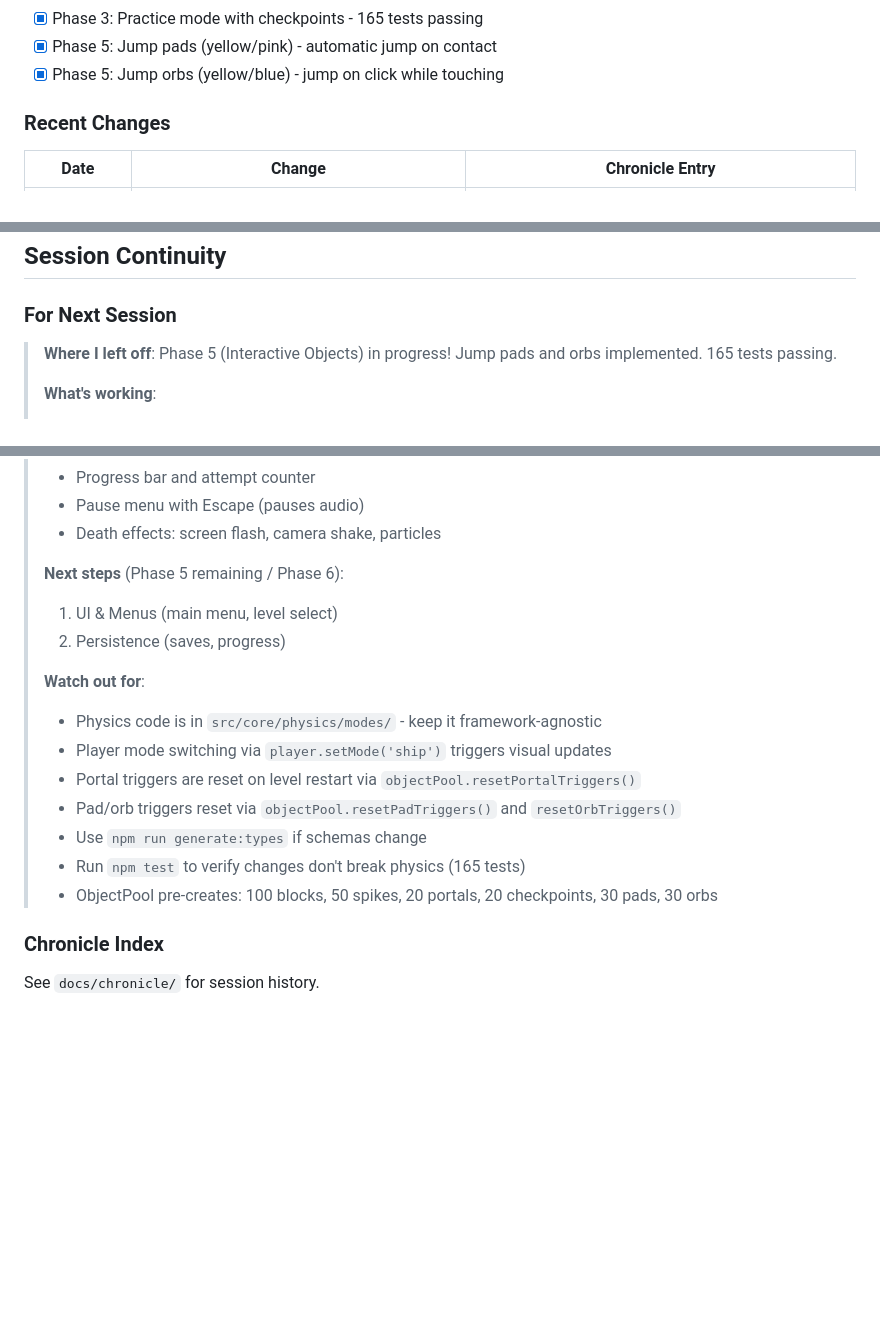
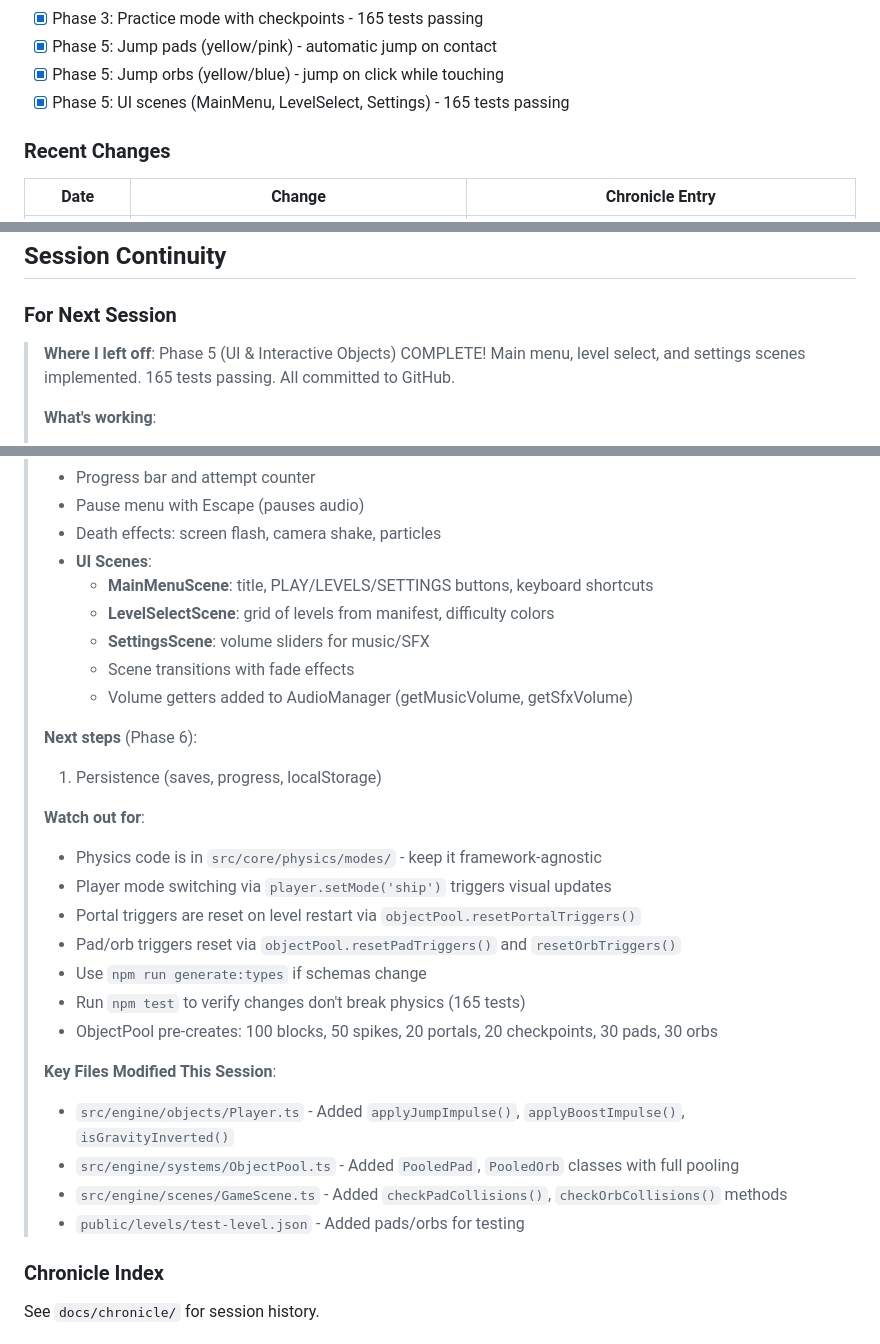
Before and after one commit to bersamabule/GeoRhythm, a Markdown page: CLAUDE.md, 3 parts joined by grey strips. GitHub-like rendering; blank space fills up the shorter version.

Commit message:
docs: update CLAUDE.md with UI scenes progress
🤖 Generated with [Claude Code](https://claude.com/claude-code)

Co-Authored-By: Claude <noreply@anthropic.com>

```diff
--- a/CLAUDE.md
+++ b/CLAUDE.md
@@ -216,6 +216,7 @@ Examples:
 - [x] Phase 3: Practice mode with checkpoints - 165 tests passing
 - [x] Phase 5: Jump pads (yellow/pink) - automatic jump on contact
 - [x] Phase 5: Jump orbs (yellow/blue) - jump on click while touching
+- [x] Phase 5: UI scenes (MainMenu, LevelSelect, Settings) - 165 tests passing
 
 ### Recent Changes
 | Date | Change | Chronicle Entry |
@@ -275,7 +277,7 @@ Examples:
 ## Session Continuity
 
 ### For Next Session
-> **Where I left off**: Phase 5 (Interactive Objects) in progress! Jump pads and orbs implemented. 165 tests passing.
+> **Where I left off**: Phase 5 (UI & Interactive Objects) COMPLETE! Main menu, level select, and settings scenes implemented. 165 tests passing. All committed to GitHub.
 >
 > **What's working**:
 > - Phaser + TypeScript + Vite project setup
@@ -309,10 +311,15 @@ Examples:
 > - Progress bar and attempt counter
 > - Pause menu with Escape (pauses audio)
 > - Death effects: screen flash, camera shake, particles
+> - **UI Scenes**:
+>   - **MainMenuScene**: title, PLAY/LEVELS/SETTINGS buttons, keyboard shortcuts
+>   - **LevelSelectScene**: grid of levels from manifest, difficulty colors
+>   - **SettingsScene**: volume sliders for music/SFX
+>   - Scene transitions with fade effects
+>   - Volume getters added to AudioManager (getMusicVolume, getSfxVolume)
 >
-> **Next steps** (Phase 5 remaining / Phase 6):
-> 1. UI & Menus (main menu, level select)
-> 2. Persistence (saves, progress)
+> **Next steps** (Phase 6):
+> 1. Persistence (saves, progress, localStorage)
 >
 > **Watch out for**:
 > - Physics code is in `src/core/physics/modes/` - keep it framework-agnostic
@@ -322,6 +329,12 @@ Examples:
 > - Use `npm run generate:types` if schemas change
 > - Run `npm test` to verify changes don't break physics (165 tests)
 > - ObjectPool pre-creates: 100 blocks, 50 spikes, 20 portals, 20 checkpoints, 30 pads, 30 orbs
+>
+> **Key Files Modified This Session**:
+> - `src/engine/objects/Player.ts` - Added `applyJumpImpulse()`, `applyBoostImpulse()`, `isGravityInverted()`
+> - `src/engine/systems/ObjectPool.ts` - Added `PooledPad`, `PooledOrb` classes with full pooling
+> - `src/engine/scenes/GameScene.ts` - Added `checkPadCollisions()`, `checkOrbCollisions()` methods
+> - `public/levels/test-level.json` - Added pads/orbs for testing
 
 ### Chronicle Index
 See `docs/chronicle/` for session history.
```
Also changed, not shown: other parts of CLAUDE.md (+1 -0 lines).
